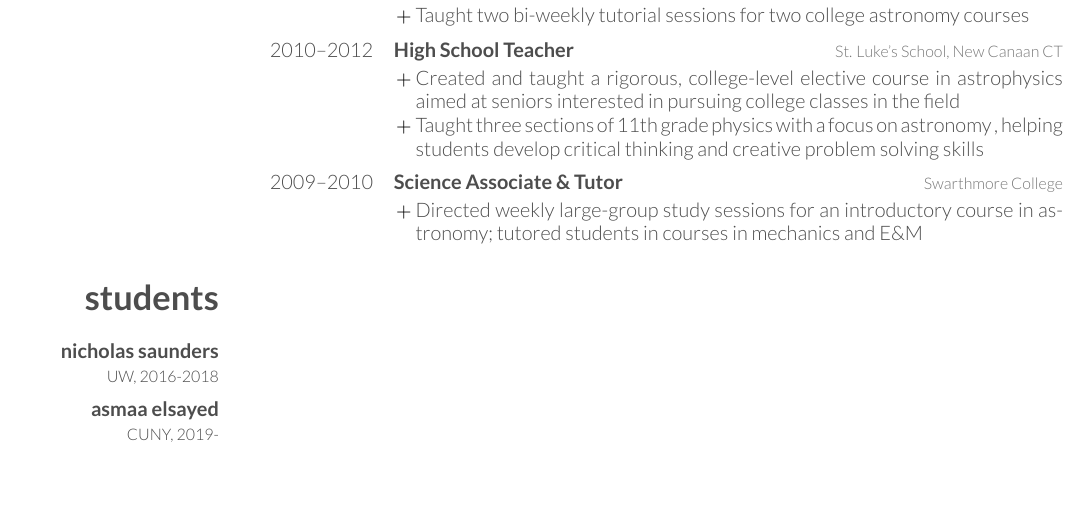
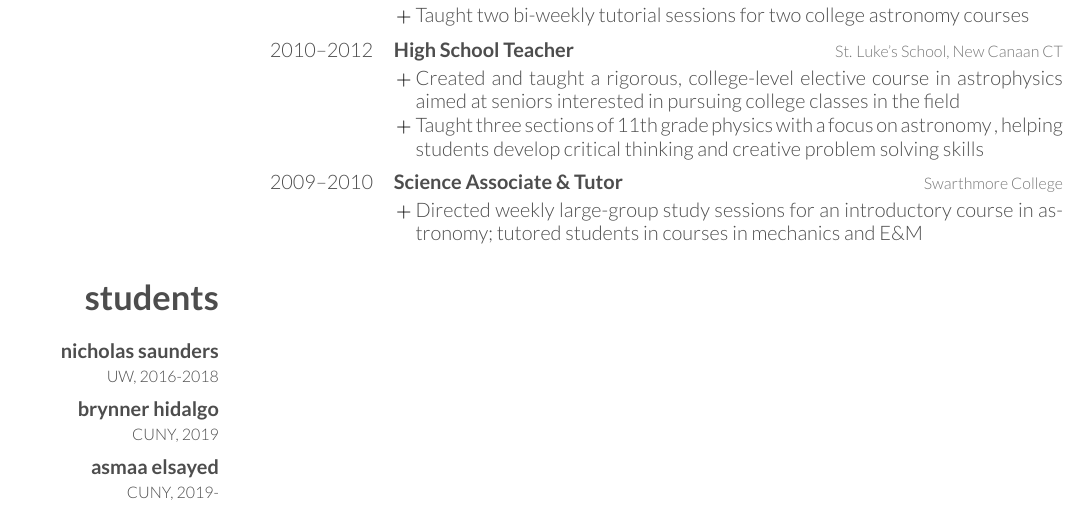
Before and after one commit to rodluger/cv, a LaTeX CV (cv.tex): part of page 2 of 2, cut so that both start at the same text, the shorter picture padded with empty space. Compiled offline with XeLaTeX; a missing font is replaced by an installed copy or a similar font.

Commit message:
added student

```diff
--- a/cv.tex
+++ b/cv.tex
@@ -444,6 +444,9 @@ astronomy; tutored students in courses in mechanics and E\&M
     \textbf{nicholas saunders}\\
     {\footnotesize UW, 2016-2018}\\[0.5em]
 
+    \textbf{brynner hidalgo}\\
+    {\footnotesize CUNY, 2019}\\[0.5em]
+
     \textbf{asmaa elsayed}\\
     {\footnotesize CUNY, 2019-}\\[0.5em]
 }
```
Also changed, not shown: 1 other file.
